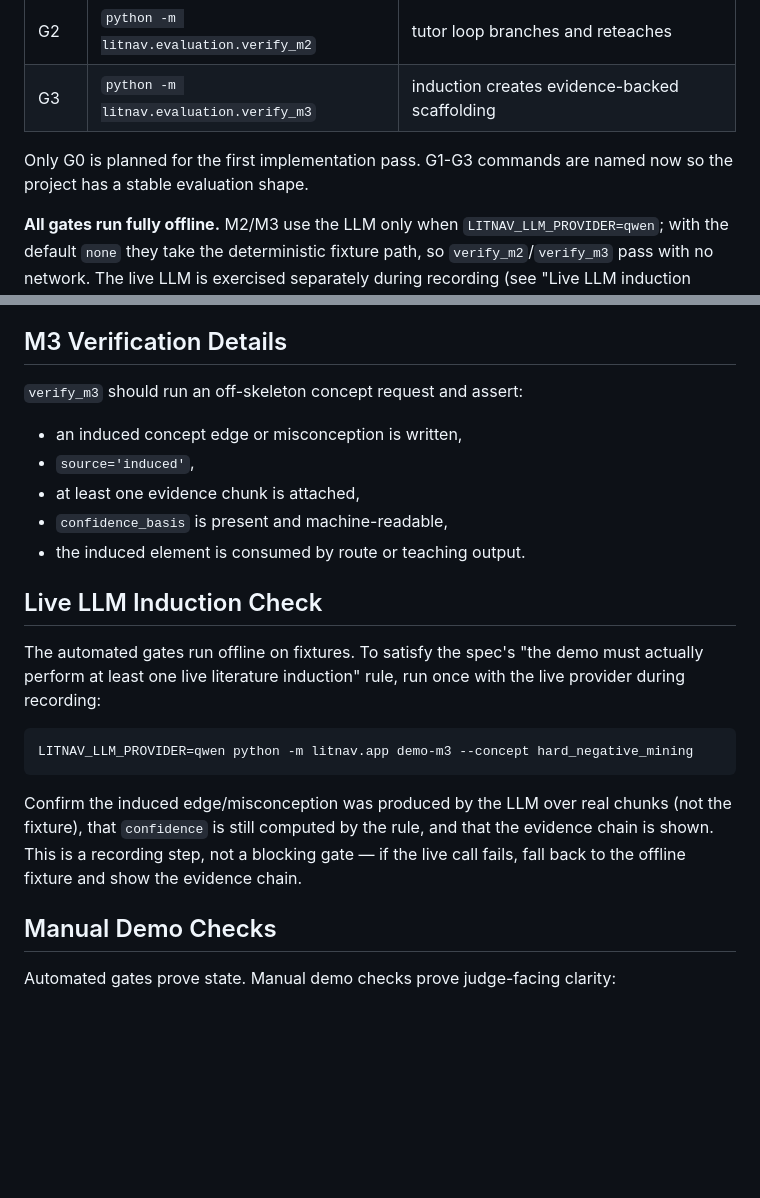
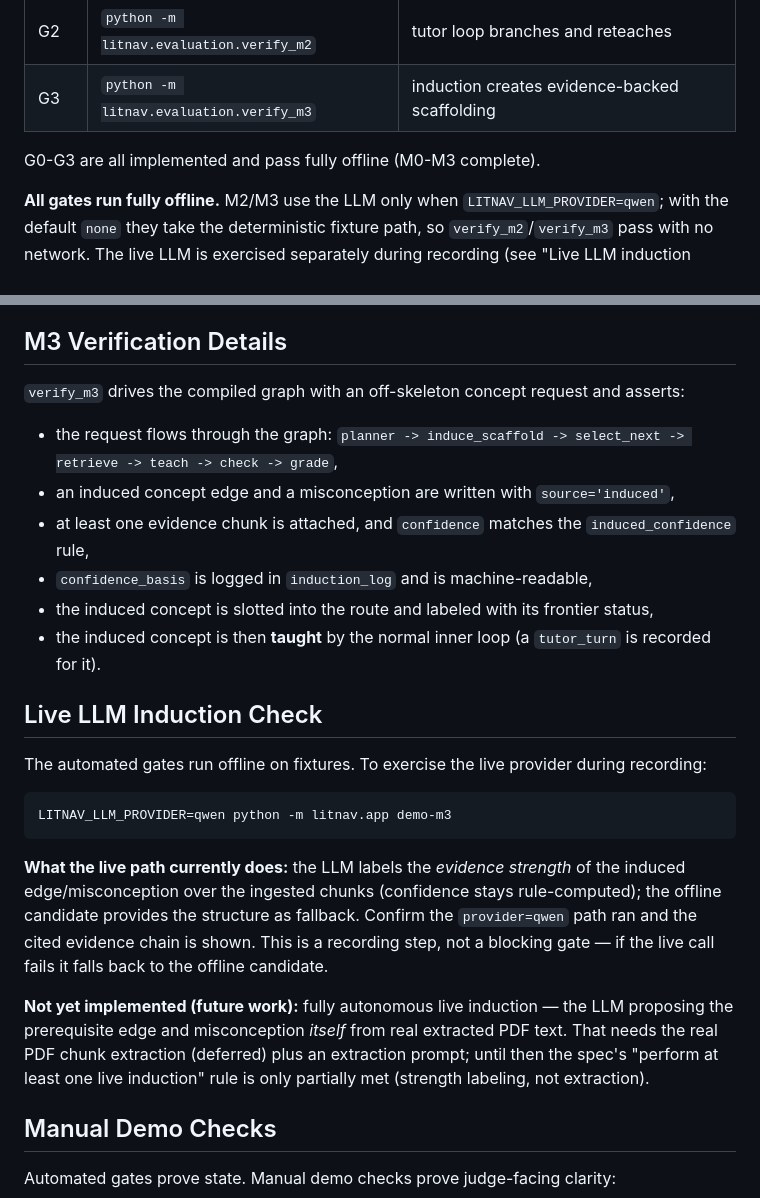
Before and after one commit to The-Architect-3906/LitNavigator, a Markdown page: docs/evaluation.md, 2 parts joined by grey strips. Rendered like a GitHub page; blank space fills up the shorter version.

Commit message:
docs: correct evaluation.md to match completed M0-M3
- G0-G3 are all implemented and pass offline (drop the stale "only G0 planned" note).
- Live-LLM check uses demo-m3 (off-skeleton concept is multi_agent_debate, not the RAG-era
  hard_negative_mining).
- Honest scope: the qwen path currently only labels evidence strength; fully autonomous
  live induction (LLM proposing the edge/misconception from extracted PDF text) is future
  work, so the "at least one live induction" rule is only partially met.
- Refresh M3 verification details to match the upgraded G3 gate (graph path + taught concept).

Doc-only; gates/tests unaffected.

Co-Authored-By: Claude Opus 4.8 (1M context) <noreply@anthropic.com>

````diff
--- a/docs/evaluation.md
+++ b/docs/evaluation.md
@@ -25,7 +25,7 @@ Each check should verify durable evidence:
 | G2 | `python -m litnav.evaluation.verify_m2` | tutor loop branches and reteaches |
 | G3 | `python -m litnav.evaluation.verify_m3` | induction creates evidence-backed scaffolding |
 
-Only G0 is planned for the first implementation pass. G1-G3 commands are named now so the project has a stable evaluation shape.
+G0-G3 are all implemented and pass fully offline (M0-M3 complete).
 
 **All gates run fully offline.** M2/M3 use the LLM only when `LITNAV_LLM_PROVIDER=qwen`; with the default `none` they take the deterministic fixture path, so `verify_m2`/`verify_m3` pass with no network. The live LLM is exercised separately during recording (see "Live LLM induction check" below) to satisfy the spec's "at least one live induction" rule.
 
@@ -101,23 +101,26 @@ It should assert:
 
 ## M3 Verification Details
 
-`verify_m3` should run an off-skeleton concept request and assert:
+`verify_m3` drives the compiled graph with an off-skeleton concept request and asserts:
 
-- an induced concept edge or misconception is written,
-- `source='induced'`,
-- at least one evidence chunk is attached,
-- `confidence_basis` is present and machine-readable,
-- the induced element is consumed by route or teaching output.
+- the request flows through the graph: `planner -> induce_scaffold -> select_next -> retrieve -> teach -> check -> grade`,
+- an induced concept edge and a misconception are written with `source='induced'`,
+- at least one evidence chunk is attached, and `confidence` matches the `induced_confidence` rule,
+- `confidence_basis` is logged in `induction_log` and is machine-readable,
+- the induced concept is slotted into the route and labeled with its frontier status,
+- the induced concept is then **taught** by the normal inner loop (a `tutor_turn` is recorded for it).
 
 ## Live LLM Induction Check
 
-The automated gates run offline on fixtures. To satisfy the spec's "the demo must actually perform at least one live literature induction" rule, run once with the live provider during recording:
+The automated gates run offline on fixtures. To exercise the live provider during recording:
 
 ```bash
-LITNAV_LLM_PROVIDER=qwen python -m litnav.app demo-m3 --concept hard_negative_mining
+LITNAV_LLM_PROVIDER=qwen python -m litnav.app demo-m3
 ```
 
-Confirm the induced edge/misconception was produced by the LLM over real chunks (not the fixture), that `confidence` is still computed by the rule, and that the evidence chain is shown. This is a recording step, not a blocking gate — if the live call fails, fall back to the offline fixture and show the evidence chain.
+**What the live path currently does:** the LLM labels the *evidence strength* of the induced edge/misconception over the ingested chunks (confidence stays rule-computed); the offline candidate provides the structure as fallback. Confirm the `provider=qwen` path ran and the cited evidence chain is shown. This is a recording step, not a blocking gate — if the live call fails it falls back to the offline candidate.
+
+**Not yet implemented (future work):** fully autonomous live induction — the LLM proposing the prerequisite edge and misconception *itself* from real extracted PDF text. That needs the real PDF chunk extraction (deferred) plus an extraction prompt; until then the spec's "perform at least one live induction" rule is only partially met (strength labeling, not extraction).
 
 ## Manual Demo Checks
 
````
